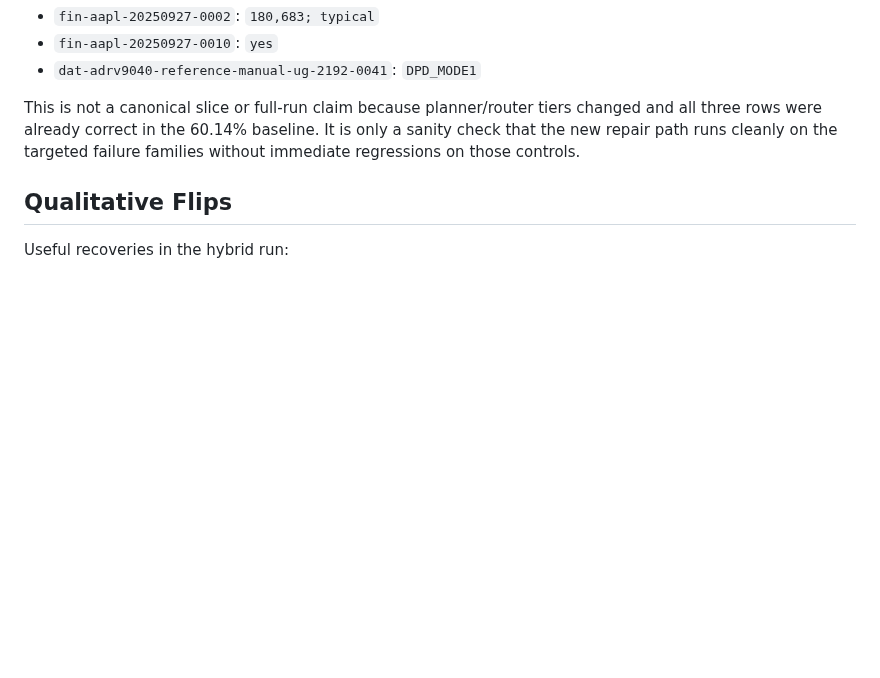
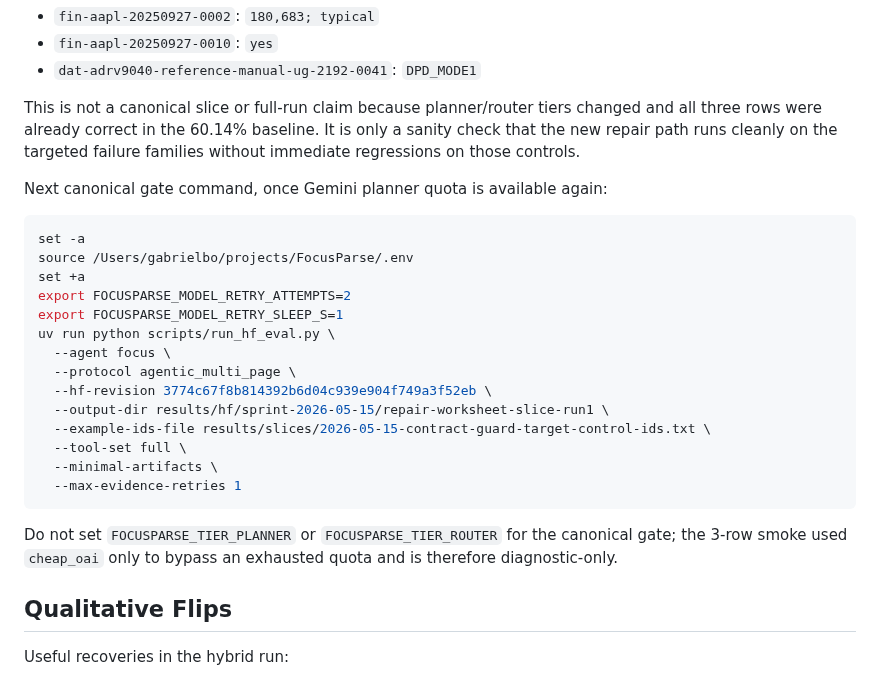
Before and after one commit to gabrielkmbo/FocusParse, a Markdown page: docs/research/2026-05-15-harness-65plus-post-evidence-iteration.md, the part around the change. GitHub-like rendering; blank space fills up the shorter version.

Commit message:
docs: add repair worksheet slice command

````diff
--- a/docs/research/2026-05-15-harness-65plus-post-evidence-iteration.md
+++ b/docs/research/2026-05-15-harness-65plus-post-evidence-iteration.md
@@ -137,6 +137,29 @@ changed and all three rows were already correct in the 60.14% baseline. It is
 only a sanity check that the new repair path runs cleanly on the targeted
 failure families without immediate regressions on those controls.
 
+Next canonical gate command, once Gemini planner quota is available again:
+
+```bash
+set -a
+source /Users/gabrielbo/projects/FocusParse/.env
+set +a
+export FOCUSPARSE_MODEL_RETRY_ATTEMPTS=2
+export FOCUSPARSE_MODEL_RETRY_SLEEP_S=1
+uv run python scripts/run_hf_eval.py \
+  --agent focus \
+  --protocol agentic_multi_page \
+  --hf-revision 3774c67f8b814392b6d04c939e904f749a3f52eb \
+  --output-dir results/hf/sprint-2026-05-15/repair-worksheet-slice-run1 \
+  --example-ids-file results/slices/2026-05-15-contract-guard-target-control-ids.txt \
+  --tool-set full \
+  --minimal-artifacts \
+  --max-evidence-retries 1
+```
+
+Do not set `FOCUSPARSE_TIER_PLANNER` or `FOCUSPARSE_TIER_ROUTER` for the
+canonical gate; the 3-row smoke used `cheap_oai` only to bypass an exhausted
+quota and is therefore diagnostic-only.
+
 ## Qualitative Flips
 
 Useful recoveries in the hybrid run:
````
